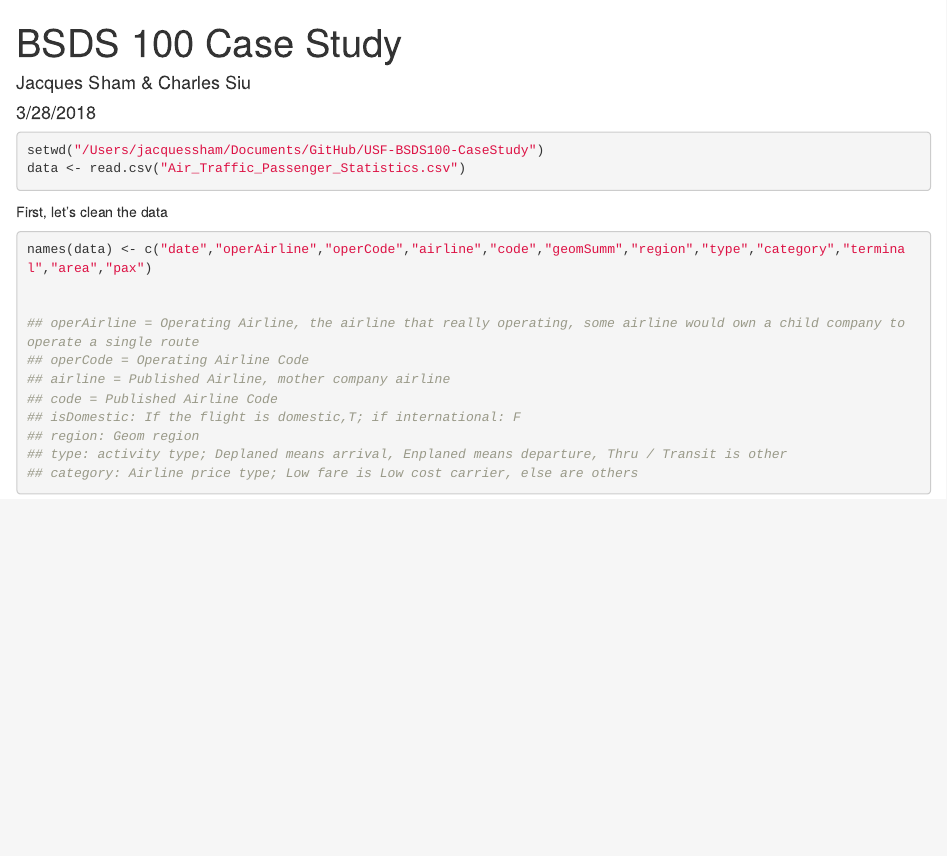
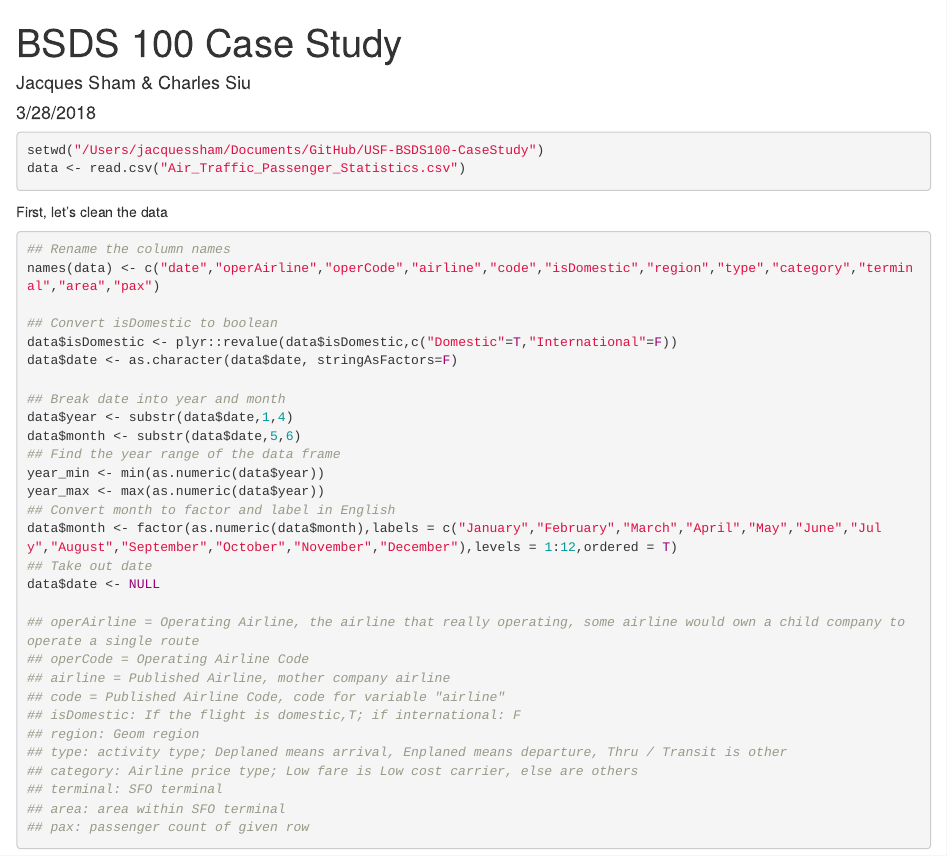
Before and after one commit to chunheisiu/SFO-Passenger-Stats, an R Markdown document (CaseStudy.Rmd): the page in a window 1100 px wide, from its top. Rendered offline with R 4.5, knitr and Pandoc, with nearby package versions.

Commit message:
Clean up all data and ready to use
1) Break date into year and month
2) typeof(year) == character
3) typeof(month) == factor, label in English
4)  Explains all variables in comment section

````diff
--- a/CaseStudy.Rmd
+++ b/CaseStudy.Rmd
@@ -29,15 +30,33 @@ data <- read.csv("Air_Traffic_Passenger_Statistics.csv")
 
 First, let's clean the data
 ```{r cleanup}
-names(data) <- c("date","operAirline","operCode","airline","code","geomSumm","region","type","category","terminal","area","pax")
+## Rename the column names
+names(data) <- c("date","operAirline","operCode","airline","code","isDomestic","region","type","category","terminal","area","pax")
 
+## Convert isDomestic to boolean
+data$isDomestic <- plyr::revalue(data$isDomestic,c("Domestic"=T,"International"=F))
+data$date <- as.character(data$date, stringAsFactors=F)
+
+## Break date into year and month
+data$year <- substr(data$date,1,4)
+data$month <- substr(data$date,5,6)
+## Find the year range of the data frame
+year_min <- min(as.numeric(data$year))
+year_max <- max(as.numeric(data$year))
+## Convert month to factor and label in English
+data$month <- factor(as.numeric(data$month),labels = c("January","February","March","April","May","June","July","August","September","October","November","December"),levels = 1:12,ordered = T)
+## Take out date
+data$date <- NULL
 
 ## operAirline = Operating Airline, the airline that really operating, some airline would own a child company to operate a single route
 ## operCode = Operating Airline Code
 ## airline = Published Airline, mother company airline
-## code = Published Airline Code
+## code = Published Airline Code, code for variable "airline"
 ## isDomestic: If the flight is domestic,T; if international: F
 ## region: Geom region
 ## type: activity type; Deplaned means arrival, Enplaned means departure, Thru / Transit is other
 ## category: Airline price type; Low fare is Low cost carrier, else are others
+## terminal: SFO terminal
+## area: area within SFO terminal
+## pax: passenger count of given row
 ```
````
Also changed, not shown: CaseStudy.Rmd (1 more changed lines), 2 other files.
